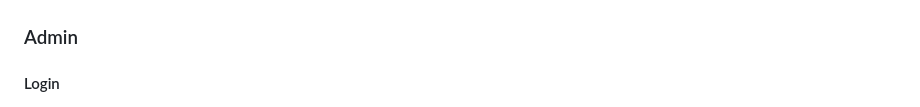
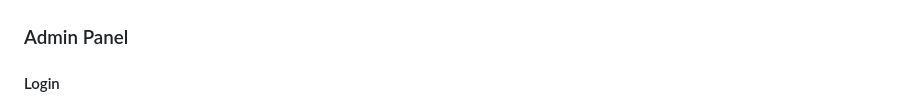
Before and after one commit to zenjahid/TeleDoc, a Markdown page: README.md, the part around the change. GitHub-like rendering.

```diff
--- a/README.md
+++ b/README.md
@@ -65,7 +65,7 @@ Teledoc is a web-based application designed to facilitate the scheduling of appo
 
 ![Profile](screenshots/doctor_profile.png)
 
-### Admin
+### Admin Panel
 
 #### Login
 
```
